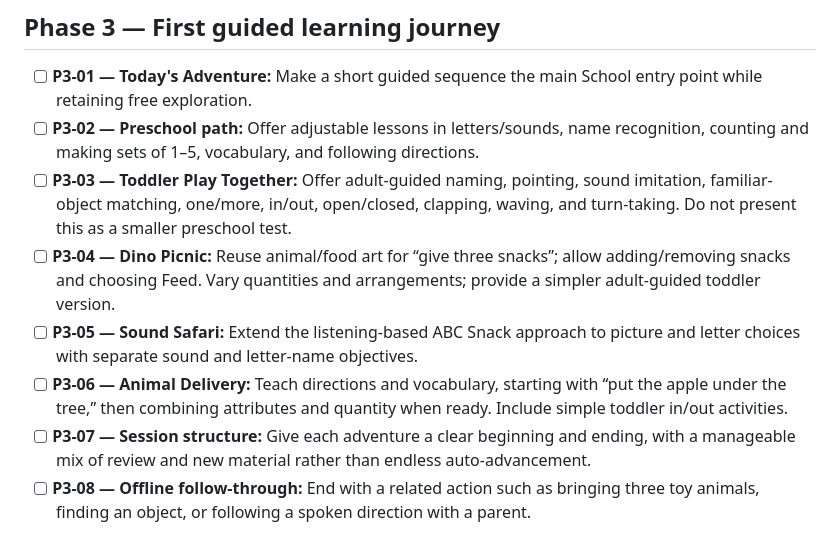
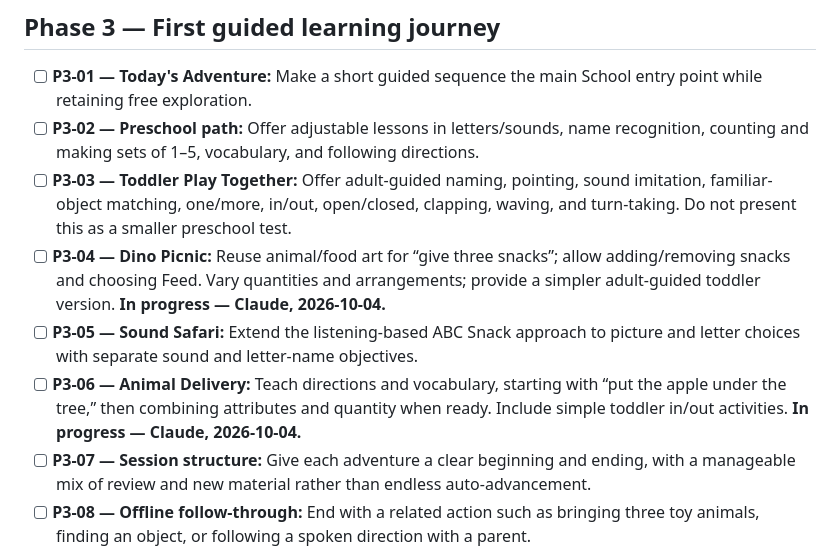
Before and after one commit to DeltaSNull/KidPhone, a Markdown page: SCHOOL_ROADMAP.md, the part around the change. Rendered like a GitHub page.

```diff
--- a/SCHOOL_ROADMAP.md
+++ b/SCHOOL_ROADMAP.md
@@ -66,9 +66,9 @@ Acceptance: hints, retries, skipped tracing, demonstrations, and joint play cann
 - [ ] **P3-01 — Today's Adventure:** Make a short guided sequence the main School entry point while retaining free exploration.
 - [ ] **P3-02 — Preschool path:** Offer adjustable lessons in letters/sounds, name recognition, counting and making sets of 1–5, vocabulary, and following directions.
 - [ ] **P3-03 — Toddler Play Together:** Offer adult-guided naming, pointing, sound imitation, familiar-object matching, one/more, in/out, open/closed, clapping, waving, and turn-taking. Do not present this as a smaller preschool test.
-- [ ] **P3-04 — Dino Picnic:** Reuse animal/food art for “give three snacks”; allow adding/removing snacks and choosing Feed. Vary quantities and arrangements; provide a simpler adult-guided toddler version.
+- [ ] **P3-04 — Dino Picnic:** Reuse animal/food art for “give three snacks”; allow adding/removing snacks and choosing Feed. Vary quantities and arrangements; provide a simpler adult-guided toddler version. **In progress — Claude, 2026-10-04.**
 - [ ] **P3-05 — Sound Safari:** Extend the listening-based ABC Snack approach to picture and letter choices with separate sound and letter-name objectives.
-- [ ] **P3-06 — Animal Delivery:** Teach directions and vocabulary, starting with “put the apple under the tree,” then combining attributes and quantity when ready. Include simple toddler in/out activities.
+- [ ] **P3-06 — Animal Delivery:** Teach directions and vocabulary, starting with “put the apple under the tree,” then combining attributes and quantity when ready. Include simple toddler in/out activities. **In progress — Claude, 2026-10-04.**
 - [ ] **P3-07 — Session structure:** Give each adventure a clear beginning and ending, with a manageable mix of review and new material rather than endless auto-advancement.
 - [ ] **P3-08 — Offline follow-through:** End with a related action such as bringing three toy animals, finding an object, or following a spoken direction with a parent.
 - [ ] **P3-09 — First family trial:** Observe each learner using the appropriate experience. Record usability and teaching changes needed without publishing private child observations in the repository.
```
Also changed, not shown: HANDOFF.md (+1 -2 lines).
